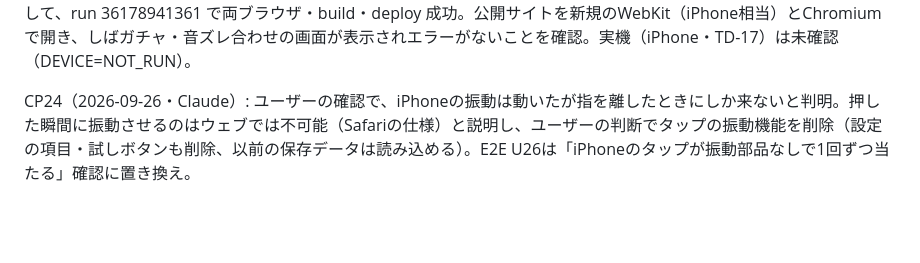
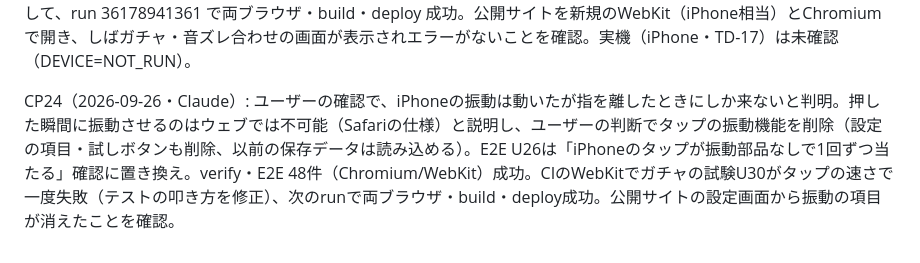
Before and after one commit to kochamari/chachamaru-rhythm, a Markdown page: PROGRESS.md, the part around the change. Drawn GitHub-style; blank space fills up the shorter version.

Commit message:
Record the vibration removal release
Co-Authored-By: Claude Opus 5.5 <noreply@anthropic.com>

```diff
--- a/PROGRESS.md
+++ b/PROGRESS.md
@@ -43,4 +43,4 @@ CP22（2026-09-25・Claude）: (1) Bluetoothの音ズレをかんたんに。新
 
 CP23（2026-09-26・Claude）: (3) 射幸心を煽る演出。良を重ねるとステージ奥に柴犬が1匹ずつ集まる「おうえん団」（最大20匹、ビートで前足を上げ下げ、満員で「満員御礼！」と花火）、30コンボ以上の「フィーバー」（金色のレーン、バンザイとペンライト、ほねっこ2倍）、完走でもらえる「ほねっこ」、ほねっこで衣装をひく「しばガチャ」（1回/10連、昇格演出つきのカプセル、21種の衣装・毛色、しばずかん）を追加。当たった衣装の柴犬が次の演奏からおうえん団に出る。点数・判定には影響しない。横向きのスマホで結果画面・タイトル画面が収まるよう調整。Unit 149件、Python 41件、E2E 48件（U29・U30を追加、Chromium/WebKit）成功。公開：run 36177816141 は、Ubuntu ChromiumのU29（遅い環境でテストが叩く時刻が遅れ、良にならなかった）とmacOS WebKitのM01（譜面工房の試聴、時々起きるもの）で失敗。U29は叩く時刻を正確に渡す形に直し、M01は失敗時にボタンの状態の移り変わりとお知らせを記録するようにして、run 36178941361 で両ブラウザ・build・deploy 成功。公開サイトを新規のWebKit（iPhone相当）とChromiumで開き、しばガチャ・音ズレ合わせの画面が表示されエラーがないことを確認。実機（iPhone・TD-17）は未確認（DEVICE=NOT_RUN）。
 
-CP24（2026-09-26・Claude）: ユーザーの確認で、iPhoneの振動は動いたが指を離したときにしか来ないと判明。押した瞬間に振動させるのはウェブでは不可能（Safariの仕様）と説明し、ユーザーの判断でタップの振動機能を削除（設定の項目・試しボタンも削除、以前の保存データは読み込める）。E2E U26は「iPhoneのタップが振動部品なしで1回ずつ当たる」確認に置き換え。
+CP24（2026-09-26・Claude）: ユーザーの確認で、iPhoneの振動は動いたが指を離したときにしか来ないと判明。押した瞬間に振動させるのはウェブでは不可能（Safariの仕様）と説明し、ユーザーの判断でタップの振動機能を削除（設定の項目・試しボタンも削除、以前の保存データは読み込める）。E2E U26は「iPhoneのタップが振動部品なしで1回ずつ当たる」確認に置き換え。verify・E2E 48件（Chromium/WebKit）成功。CIのWebKitでガチャの試験U30がタップの速さで一度失敗（テストの叩き方を修正）、次のrunで両ブラウザ・build・deploy成功。公開サイトの設定画面から振動の項目が消えたことを確認。
```
